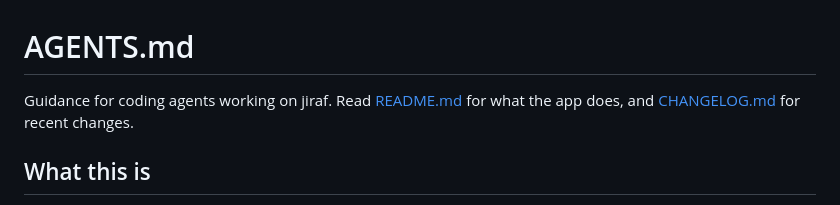
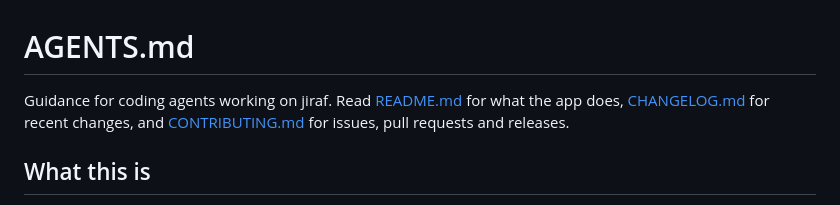
Before and after one commit to dmbuil/jiraf, a Markdown page: AGENTS.md, the part around the change. GitHub-like rendering.

```diff
--- a/AGENTS.md
+++ b/AGENTS.md
@@ -1,7 +1,8 @@
 # AGENTS.md
 
-Guidance for coding agents working on jiraf. Read [README.md](README.md) for what the app does, and
-[CHANGELOG.md](CHANGELOG.md) for recent changes.
+Guidance for coding agents working on jiraf. Read [README.md](README.md) for what the app does,
+[CHANGELOG.md](CHANGELOG.md) for recent changes, and [CONTRIBUTING.md](CONTRIBUTING.md) for issues, pull
+requests and releases.
 
 ## What this is
 
```
Also changed, not shown: CONTRIBUTING.md (added, +119 -0 lines), README.md (+1 -0 lines).
